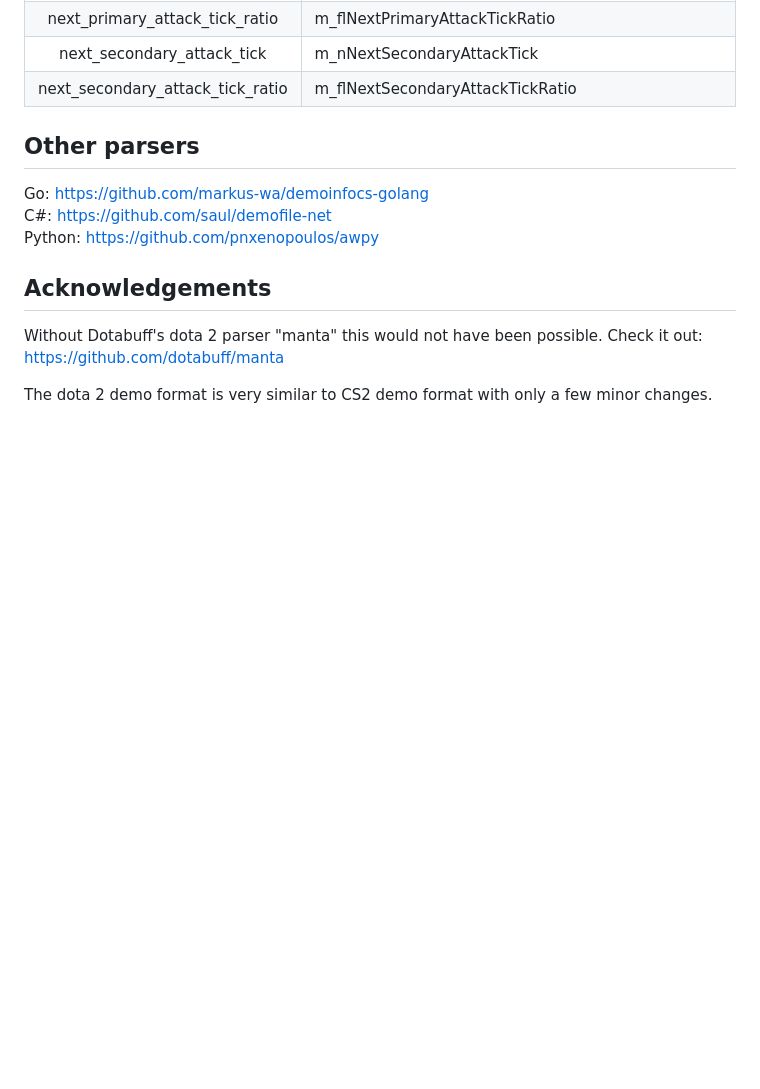
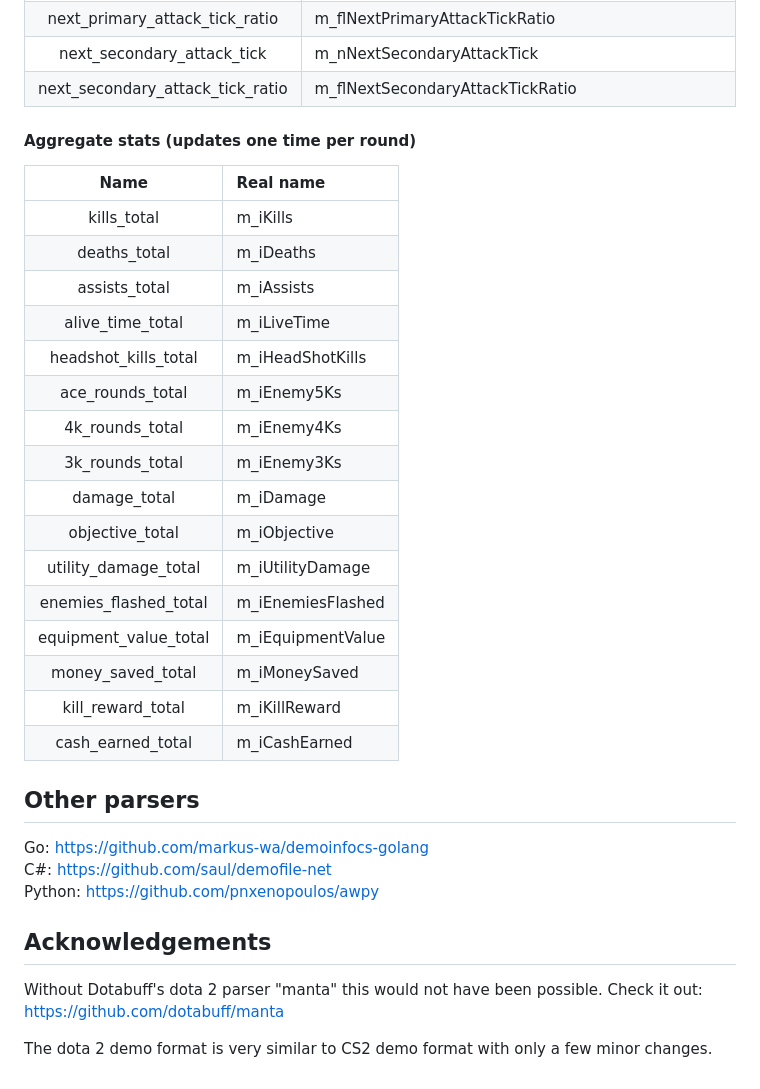
Before and after one commit to LaihoE/demoparser, a Markdown page: README.md, the part around the change. Rendered like a GitHub page; blank space fills up the shorter version.

Commit message:
add props to readme

```diff
--- a/README.md
+++ b/README.md
@@ -286,6 +286,25 @@ True/Flase if player is pressing button.
 | next_secondary_attack_tick  |  m_nNextSecondaryAttackTick |
 | next_secondary_attack_tick_ratio |  m_flNextSecondaryAttackTickRatio |
 
+#### Aggregate stats (updates one time per round)
+|         Name          | Real name                                                                                                                               |
+| :-------------------: | :----------------------------------- |
+| kills_total | m_iKills |
+| deaths_total | m_iDeaths |
+| assists_total | m_iAssists |
+| alive_time_total | m_iLiveTime |
+| headshot_kills_total | m_iHeadShotKills |
+| ace_rounds_total | m_iEnemy5Ks |
+| 4k_rounds_total | m_iEnemy4Ks |
+| 3k_rounds_total | m_iEnemy3Ks |
+| damage_total | m_iDamage |
+| objective_total | m_iObjective |
+| utility_damage_total | m_iUtilityDamage |
+| enemies_flashed_total | m_iEnemiesFlashed |
+| equipment_value_total | m_iEquipmentValue |
+| money_saved_total | m_iMoneySaved |
+| kill_reward_total | m_iKillReward |
+| cash_earned_total | m_iCashEarned |
 
 ## Other parsers
 Go: https://github.com/markus-wa/demoinfocs-golang
```
